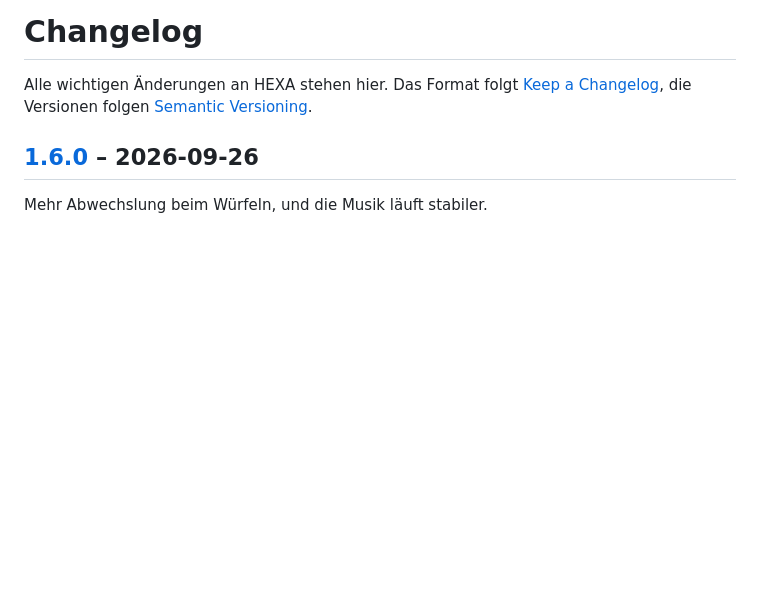
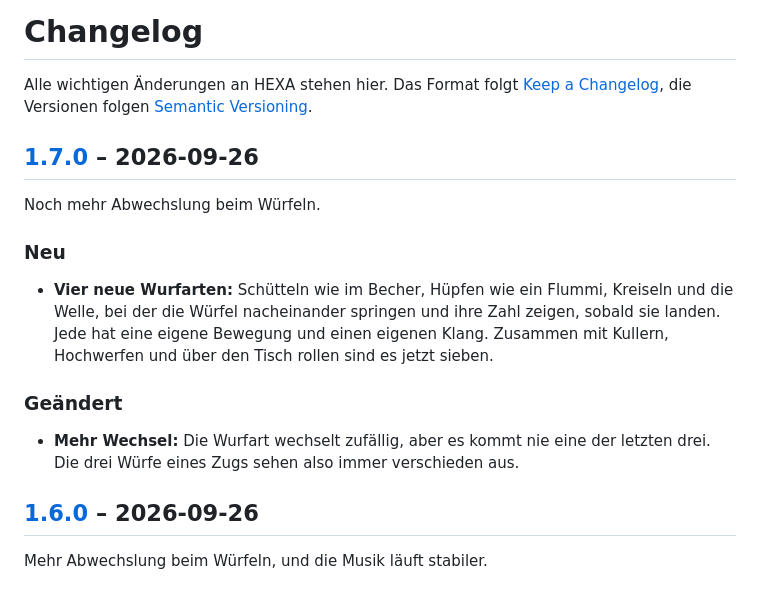
Before and after one commit to unpacked-dev/hexa, a Markdown page: CHANGELOG.md, the part around one of its changes. GitHub-like rendering; blank space fills up the shorter version.

Commit message:
Changelog für 1.7.0
Co-Authored-By: Claude Opus 5.5 <noreply@anthropic.com>
Claude-Session: https://claude.ai/code/session_01EyxE22HJnkbi7Dpw29RZbE

```diff
--- a/CHANGELOG.md
+++ b/CHANGELOG.md
@@ -2,6 +2,18 @@
 
 Alle wichtigen Änderungen an HEXA stehen hier.
 Das Format folgt [Keep a Changelog](https://keepachangelog.com/de/1.1.0/), die Versionen folgen [Semantic Versioning](https://semver.org/lang/de/).
+
+## [1.7.0] – 2026-09-26
+
+Noch mehr Abwechslung beim Würfeln.
+
+### Neu
+
+- **Vier neue Wurfarten:** Schütteln wie im Becher, Hüpfen wie ein Flummi, Kreiseln und die Welle, bei der die Würfel nacheinander springen und ihre Zahl zeigen, sobald sie landen. Jede hat eine eigene Bewegung und einen eigenen Klang. Zusammen mit Kullern, Hochwerfen und über den Tisch rollen sind es jetzt sieben.
+
+### Geändert
+
+- **Mehr Wechsel:** Die Wurfart wechselt zufällig, aber es kommt nie eine der letzten drei. Die drei Würfe eines Zugs sehen also immer verschieden aus.
 
 ## [1.6.0] – 2026-09-26
 
```
Also changed, not shown: other parts of CHANGELOG.md (+1 -0 lines).
